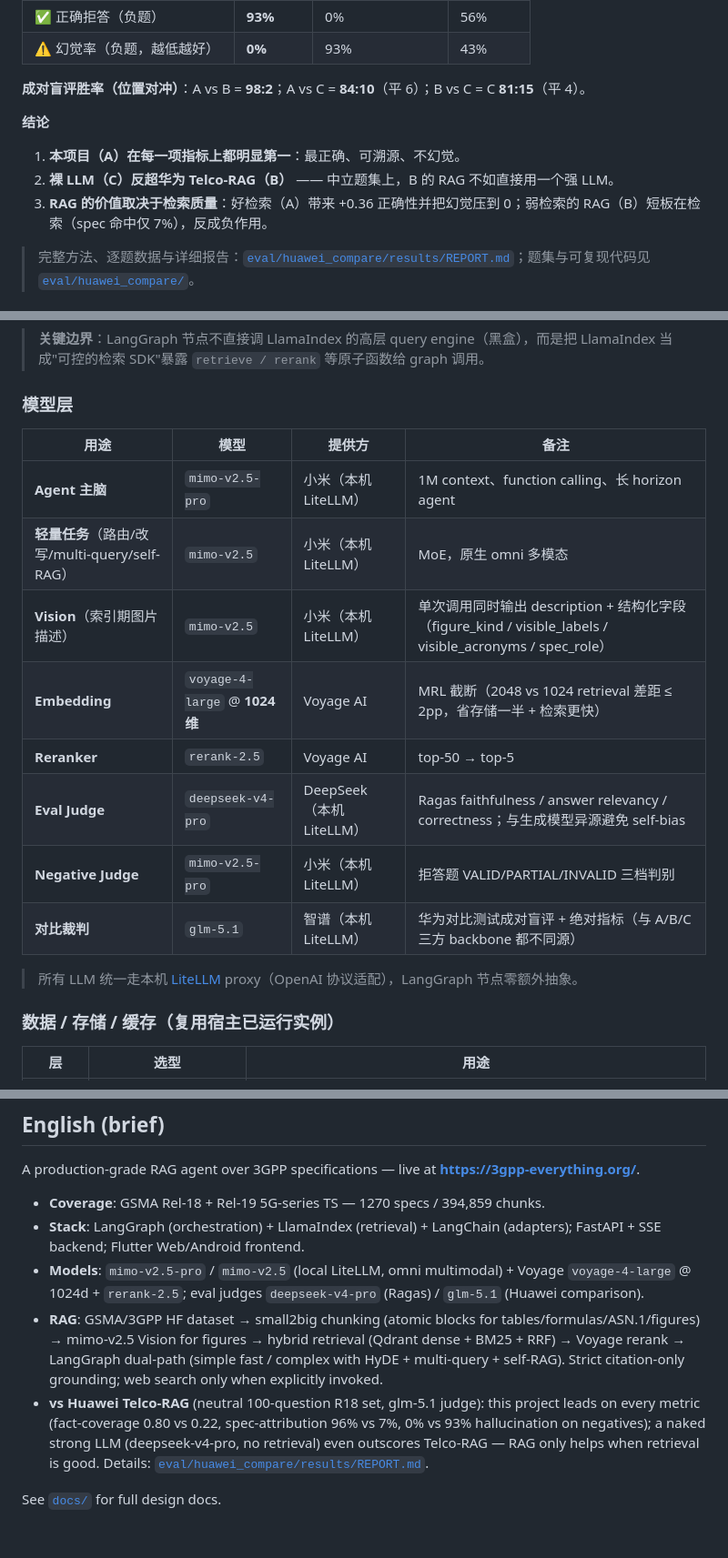
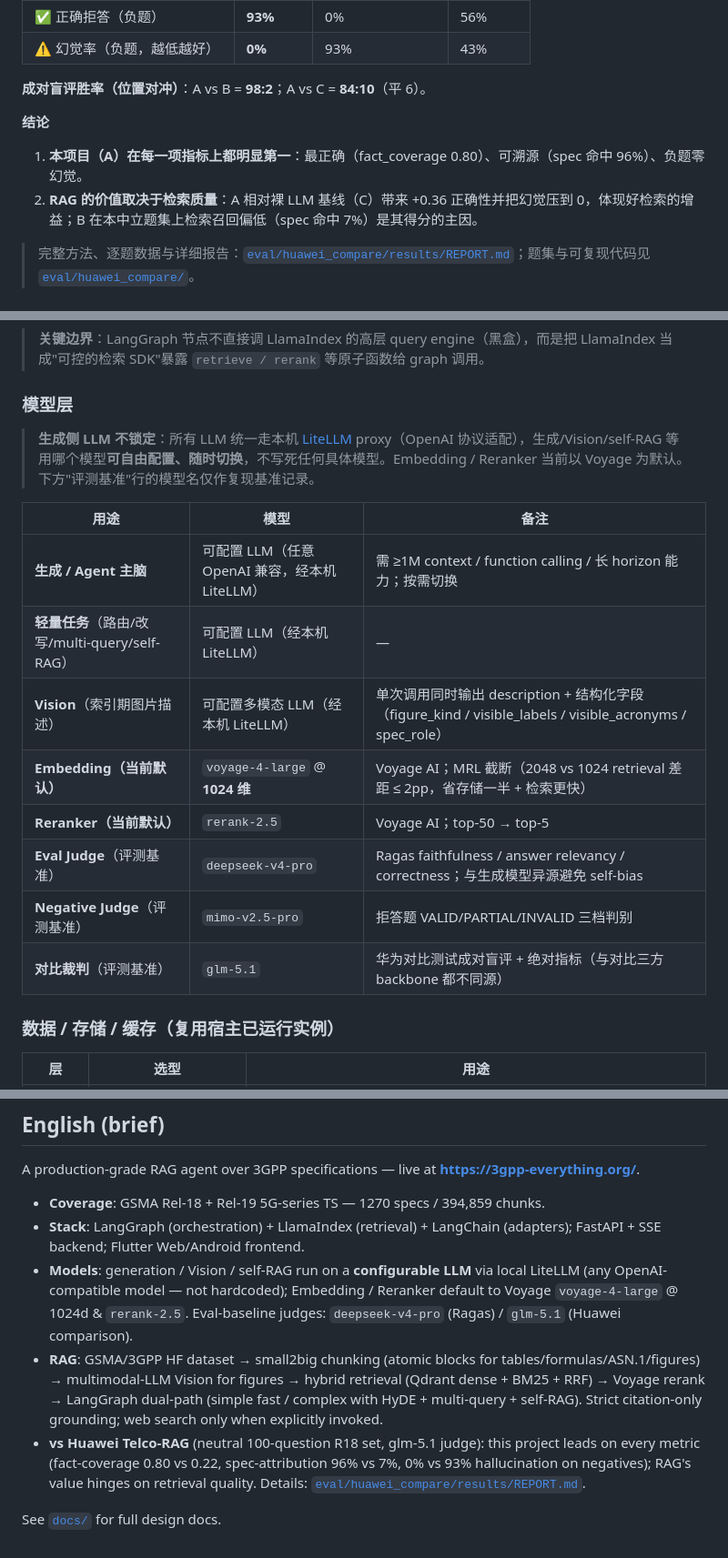
Before and after one commit to EpisodeYu/3GPP-Everything, a Markdown page: README.md, 3 parts joined by grey strips. Shown at 91% size. Drawn GitHub-style.

Commit message:
docs: README 生成侧 LLM 改为"可配置"口径 + 移除"裸LLM反超华为"表述
- 除评测基准/对比上下文外,正文/技术栈/架构图不再暴露具体生成 LLM 名,统一表述为
  "经本机 LiteLLM 可自由配置的 OpenAI 兼容 LLM"(项目目标:LLM 不锁定)。Embedding/
  Reranker 保留并标注"当前默认 = Voyage"。评测裁判与对比基准模型名作为复现记录保留。
- 删除 README 对比结论中"裸 LLM 反超华为 Telco-RAG"一条 + 成对表 B-vs-C 数字;
  结论改为聚焦"A 第一 + RAG 价值取决于检索质量"。
- 链接的 results/REPORT.md 同步软化同一表述(数据表保留,去贬抑措辞),保持一致。

Co-Authored-By: Claude Opus 4.8 <noreply@anthropic.com>

```diff
--- a/README.md
+++ b/README.md
@@ -50,13 +50,12 @@
 | ✅ 正确拒答（负题） | **93%** | 0% | 56% |
 | ⚠️ 幻觉率（负题，越低越好） | **0%** | 93% | 43% |
 
-**成对盲评胜率（位置对冲）**：A vs B = **98:2**；A vs C = **84:10**（平 6）；B vs C = C **81:15**（平 4）。
+**成对盲评胜率（位置对冲）**：A vs B = **98:2**；A vs C = **84:10**（平 6）。
 
 **结论**
 
-1. **本项目（A）在每一项指标上都明显第一**：最正确、可溯源、不幻觉。
-2. **裸 LLM（C）反超华为 Telco-RAG（B）** —— 中立题集上，B 的 RAG 不如直接用一个强 LLM。
-3. **RAG 的价值取决于检索质量**：好检索（A）带来 +0.36 正确性并把幻觉压到 0；弱检索的 RAG（B）短板在检索（spec 命中仅 7%），反成负作用。
+1. **本项目（A）在每一项指标上都明显第一**：最正确（fact_coverage 0.80）、可溯源（spec 命中 96%）、负题零幻觉。
+2. **RAG 的价值取决于检索质量**：A 相对裸 LLM 基线（C）带来 +0.36 正确性并把幻觉压到 0，体现好检索的增益；B 在本中立题集上检索召回偏低（spec 命中 7%）是其得分的主因。
 
 > 完整方法、逐题数据与详细报告：[`eval/huawei_compare/results/REPORT.md`](./eval/huawei_compare/results/REPORT.md)；题集与可复现代码见 [`eval/huawei_compare/`](./eval/huawei_compare/)。
 
@@ -76,18 +75,18 @@
 
 ### 模型层
 
-| 用途 | 模型 | 提供方 | 备注 |
-|---|---|---|---|
-| **Agent 主脑** | `mimo-v2.5-pro` | 小米（本机 LiteLLM） | 1M context、function calling、长 horizon agent |
-| **轻量任务**（路由/改写/multi-query/self-RAG） | `mimo-v2.5` | 小米（本机 LiteLLM） | MoE，原生 omni 多模态 |
-| **Vision**（索引期图片描述） | `mimo-v2.5` | 小米（本机 LiteLLM） | 单次调用同时输出 description + 结构化字段（figure_kind / visible_labels / visible_acronyms / spec_role） |
-| **Embedding** | `voyage-4-large` @ **1024 维** | Voyage AI | MRL 截断（2048 vs 1024 retrieval 差距 ≤ 2pp，省存储一半 + 检索更快） |
-| **Reranker** | `rerank-2.5` | Voyage AI | top-50 → top-5 |
-| **Eval Judge** | `deepseek-v4-pro` | DeepSeek（本机 LiteLLM） | Ragas faithfulness / answer relevancy / correctness；与生成模型异源避免 self-bias |
-| **Negative Judge** | `mimo-v2.5-pro` | 小米（本机 LiteLLM） | 拒答题 VALID/PARTIAL/INVALID 三档判别 |
-| **对比裁判** | `glm-5.1` | 智谱（本机 LiteLLM） | 华为对比测试成对盲评 + 绝对指标（与 A/B/C 三方 backbone 都不同源） |
+> **生成侧 LLM 不锁定**：所有 LLM 统一走本机 [LiteLLM](https://github.com/BerriAI/litellm) proxy（OpenAI 协议适配），生成/Vision/self-RAG 等用哪个模型**可自由配置、随时切换**，不写死任何具体模型。Embedding / Reranker 当前以 Voyage 为默认。下方"评测基准"行的模型名仅作复现基准记录。
 
-> 所有 LLM 统一走本机 [LiteLLM](https://github.com/BerriAI/litellm) proxy（OpenAI 协议适配），LangGraph 节点零额外抽象。
+| 用途 | 模型 | 备注 |
+|---|---|---|
+| **生成 / Agent 主脑** | 可配置 LLM（任意 OpenAI 兼容，经本机 LiteLLM） | 需 ≥1M context / function calling / 长 horizon 能力；按需切换 |
+| **轻量任务**（路由/改写/multi-query/self-RAG） | 可配置 LLM（经本机 LiteLLM） | — |
+| **Vision**（索引期图片描述） | 可配置多模态 LLM（经本机 LiteLLM） | 单次调用同时输出 description + 结构化字段（figure_kind / visible_labels / visible_acronyms / spec_role） |
+| **Embedding（当前默认）** | `voyage-4-large` @ **1024 维** | Voyage AI；MRL 截断（2048 vs 1024 retrieval 差距 ≤ 2pp，省存储一半 + 检索更快） |
+| **Reranker（当前默认）** | `rerank-2.5` | Voyage AI；top-50 → top-5 |
+| **Eval Judge**（评测基准） | `deepseek-v4-pro` | Ragas faithfulness / answer relevancy / correctness；与生成模型异源避免 self-bias |
+| **Negative Judge**（评测基准） | `mimo-v2.5-pro` | 拒答题 VALID/PARTIAL/INVALID 三档判别 |
+| **对比裁判**（评测基准） | `glm-5.1` | 华为对比测试成对盲评 + 绝对指标（与对比三方 backbone 都不同源） |
 
 ### 数据 / 存储 / 缓存（**复用宿主已运行实例**）
 
@@ -337,8 +336,8 @@ A production-grade RAG agent over 3GPP specifications — live at **https://3gpp
 
 - **Coverage**: GSMA Rel-18 + Rel-19 5G-series TS — 1270 specs / 394,859 chunks.
 - **Stack**: LangGraph (orchestration) + LlamaIndex (retrieval) + LangChain (adapters); FastAPI + SSE backend; Flutter Web/Android frontend.
-- **Models**: `mimo-v2.5-pro` / `mimo-v2.5` (local LiteLLM, omni multimodal) + Voyage `voyage-4-large` @ 1024d + `rerank-2.5`; eval judges `deepseek-v4-pro` (Ragas) / `glm-5.1` (Huawei comparison).
-- **RAG**: GSMA/3GPP HF dataset → small2big chunking (atomic blocks for tables/formulas/ASN.1/figures) → mimo-v2.5 Vision for figures → hybrid retrieval (Qdrant dense + BM25 + RRF) → Voyage rerank → LangGraph dual-path (simple fast / complex with HyDE + multi-query + self-RAG). Strict citation-only grounding; web search only when explicitly invoked.
-- **vs Huawei Telco-RAG** (neutral 100-question R18 set, glm-5.1 judge): this project leads on every metric (fact-coverage 0.80 vs 0.22, spec-attribution 96% vs 7%, 0% vs 93% hallucination on negatives); a naked strong LLM (deepseek-v4-pro, no retrieval) even outscores Telco-RAG — RAG only helps when retrieval is good. Details: [`eval/huawei_compare/results/REPORT.md`](./eval/huawei_compare/results/REPORT.md).
+- **Models**: generation / Vision / self-RAG run on a **configurable LLM** via local LiteLLM (any OpenAI-compatible model — not hardcoded); Embedding / Reranker default to Voyage `voyage-4-large` @ 1024d & `rerank-2.5`. Eval-baseline judges: `deepseek-v4-pro` (Ragas) / `glm-5.1` (Huawei comparison).
+- **RAG**: GSMA/3GPP HF dataset → small2big chunking (atomic blocks for tables/formulas/ASN.1/figures) → multimodal-LLM Vision for figures → hybrid retrieval (Qdrant dense + BM25 + RRF) → Voyage rerank → LangGraph dual-path (simple fast / complex with HyDE + multi-query + self-RAG). Strict citation-only grounding; web search only when explicitly invoked.
+- **vs Huawei Telco-RAG** (neutral 100-question R18 set, glm-5.1 judge): this project leads on every metric (fact-coverage 0.80 vs 0.22, spec-attribution 96% vs 7%, 0% vs 93% hallucination on negatives); RAG's value hinges on retrieval quality. Details: [`eval/huawei_compare/results/REPORT.md`](./eval/huawei_compare/results/REPORT.md).
 
 See [`docs/`](./docs/) for full design docs.
```
Also changed, not shown: other parts of README.md (+7 -7 lines), 1 other file.
